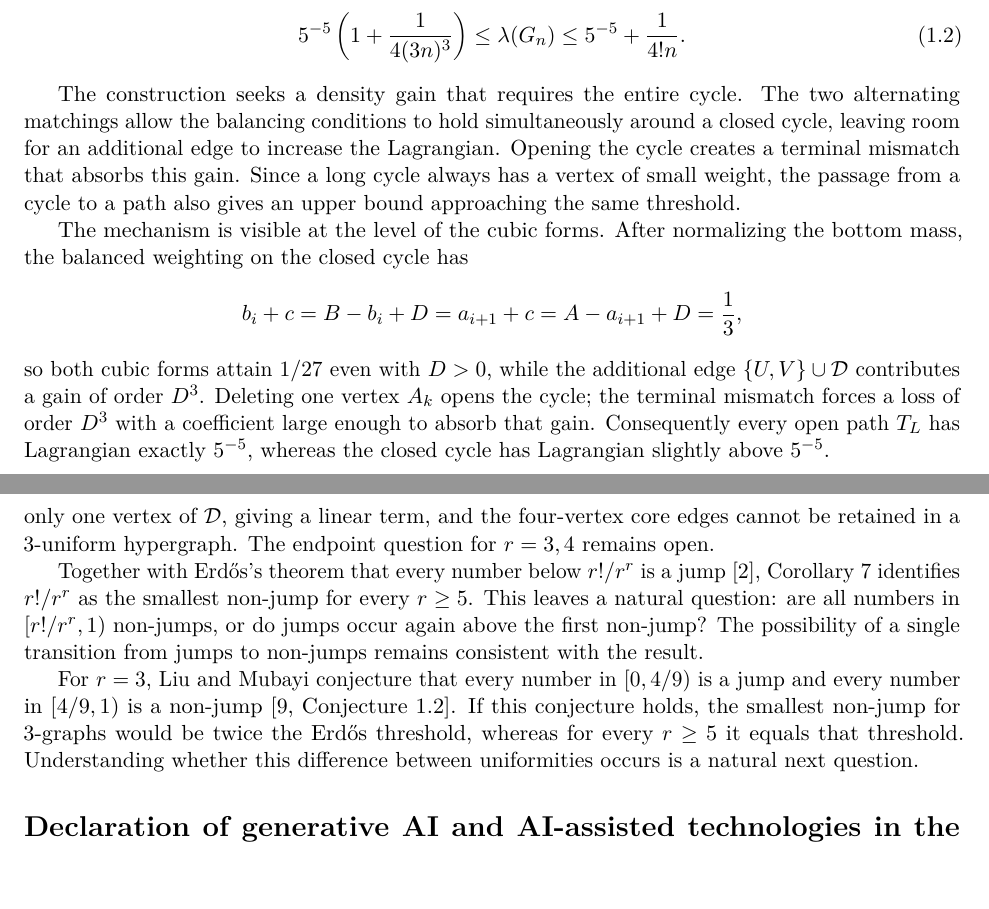
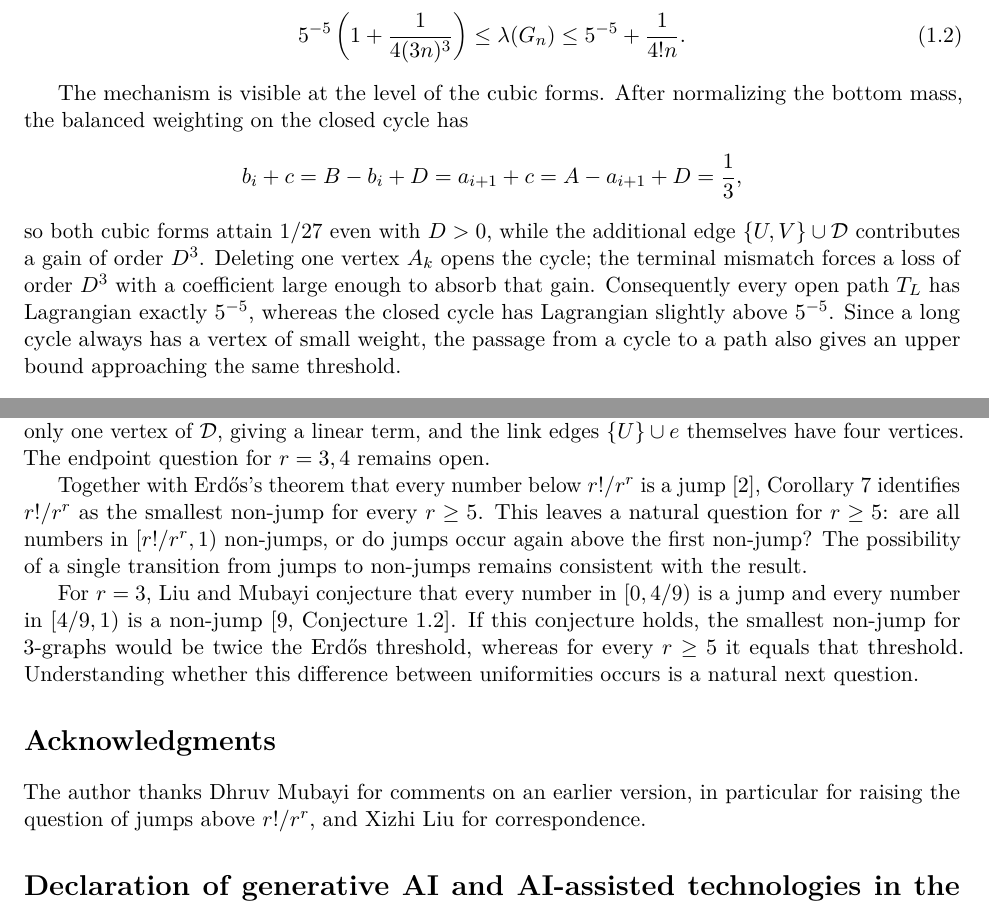
Before and after one commit to FireflySentinel/erdos-1075, a LaTeX paper (paper/PROOF.tex): two parts of pages 2 and 9 of 10, joined at a grey line, cut so that both start at the same text, the shorter picture padded with empty space. Compiled offline with pdfLaTeX.

Commit message:
Clarify the closing discussion and add acknowledgments
Remove the repeated mechanism paragraph, retain the cycle-to-path upper-bound explanation, restrict the jump question to r ≥ 5, and identify the four-vertex link edges explicitly. Add concluding remarks and acknowledgments before the declaration.

Rebuilt the PDF and checked all ten pages.

```diff
--- a/paper/PROOF.tex
+++ b/paper/PROOF.tex
@@ -145,14 +145,6 @@ satisfies
 \end{equation}
 \end{proposition}
 
-The construction seeks a density gain that requires the entire cycle.
-The two alternating matchings allow the balancing conditions to hold
-simultaneously around a closed cycle, leaving room for an additional
-edge to increase the Lagrangian. Opening the cycle creates a terminal
-mismatch that absorbs this gain. Since a long cycle always has a
-vertex of small weight, the passage from a cycle to a path also gives
-an upper bound approaching the same threshold.
-
 The mechanism is visible at the level of the cubic forms. After
 normalizing the bottom mass, the balanced weighting on the closed cycle
 has
@@ -165,7 +157,9 @@ additional edge \(\{U,V\}\cup\D\) contributes a gain of order
 terminal mismatch forces a loss of order \(D^3\) with a coefficient
 large enough to absorb that gain. Consequently every open path \(T_L\) has Lagrangian
 exactly \(5^{-5}\), whereas the closed cycle has Lagrangian slightly
-above \(5^{-5}\).
+above \(5^{-5}\). Since a long cycle always has a
+vertex of small weight, the passage from a cycle to a path also gives
+an upper bound approaching the same threshold.
 
 \section{The cyclic construction}\label{sec:construction}
 
@@ -601,14 +597,14 @@ Lemma~\ref{lem:path} shows that the constants suffice to absorb it.
 At \(r=4\), the quadratic gain dominates this cubic loss for small
 positive \(D\), so the same open-path bound no longer controls the gain.
 At \(r=3\), the formal gain edge would contain only one vertex
-of \(\D\), giving a linear term, and the four-vertex core edges
-cannot be retained in a \(3\)-uniform hypergraph.
+of \(\D\), giving a linear term, and the link edges \(\{U\}\cup e\)
+themselves have four vertices.
 The endpoint question for \(r=3,4\) remains open.
 
 Together with Erd\H{o}s's theorem that every number below \(r!/r^r\)
 is a jump \cite{Erdos71}, Corollary~\ref{cor:all-r} identifies
 \(r!/r^r\) as the smallest non-jump for every \(r\ge5\).
-This leaves a natural question: are all numbers in \([r!/r^r,1)\)
+This leaves a natural question for \(r\ge5\): are all numbers in \([r!/r^r,1)\)
 non-jumps, or do jumps occur again above the first non-jump?
 The possibility of a single transition from jumps to non-jumps
 remains consistent with the result.
@@ -620,6 +616,12 @@ If this conjecture holds, the smallest non-jump for \(3\)-graphs
 would be twice the Erd\H{o}s threshold, whereas for every \(r\ge5\)
 it equals that threshold. Understanding whether this difference
 between uniformities occurs is a natural next question.
+
+\section*{Acknowledgments}
+
+The author thanks Dhruv Mubayi for comments on an earlier version, in
+particular for raising the question of jumps above \(r!/r^r\), and
+Xizhi Liu for correspondence.
 
 \section*{Declaration of generative AI and AI-assisted technologies in the writing process}
 
```
Also changed, not shown: paper/PROOF.pdf, paper/PROOF.tex (2 more changed lines).
